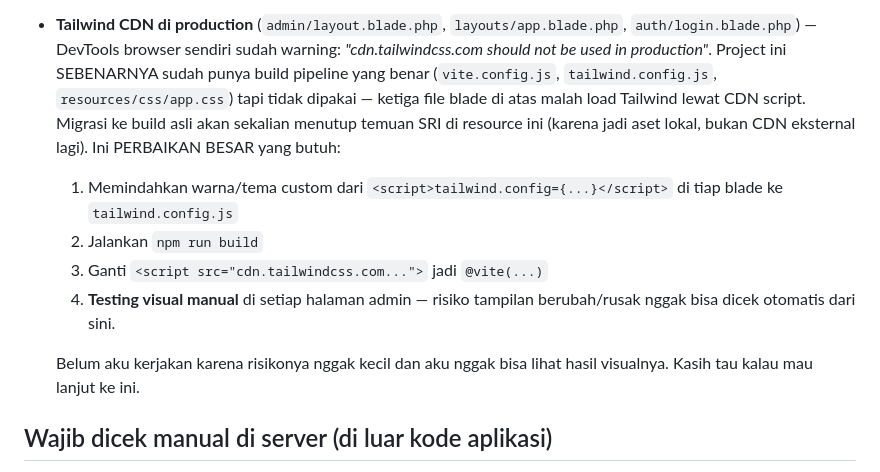
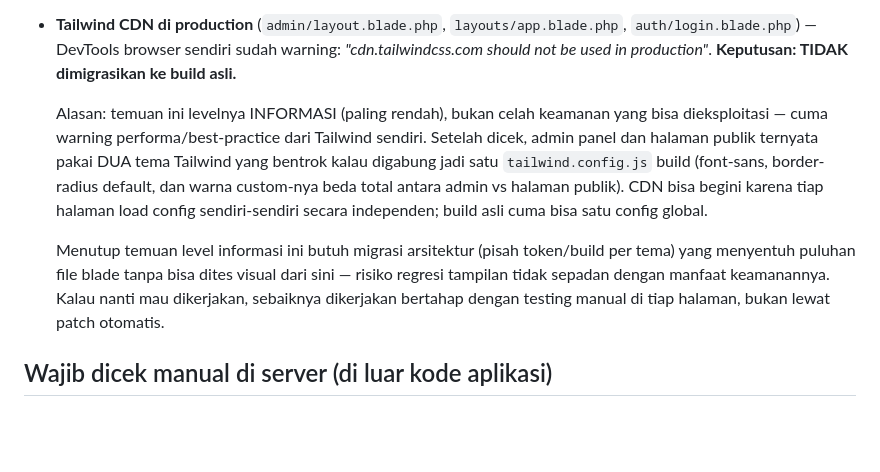
Before and after one commit to VidelmaSR04/Mirai-Prediksi-Haid, a Markdown page: SECURITY-HARDENING.md, the part around the change. GitHub-like rendering; blank space fills up the shorter version.

Commit message:
docs: dokumentasikan keputusan tidak migrasi Tailwind CDN (risiko > manfaat utk temuan level INFORMASI)

```diff
--- a/SECURITY-HARDENING.md
+++ b/SECURITY-HARDENING.md
@@ -44,21 +44,23 @@ Perbaikan ini merespons laporan pentest terhadap `mirai.nexidn.my.id`
 - **Tailwind CDN di production** (`admin/layout.blade.php`,
   `layouts/app.blade.php`, `auth/login.blade.php`) — DevTools browser
   sendiri sudah warning: *"cdn.tailwindcss.com should not be used in
-  production"*. Project ini SEBENARNYA sudah punya build pipeline yang
-  benar (`vite.config.js`, `tailwind.config.js`,
-  `resources/css/app.css`) tapi tidak dipakai — ketiga file blade di
-  atas malah load Tailwind lewat CDN script. Migrasi ke build asli
-  akan sekalian menutup temuan SRI di resource ini (karena jadi aset
-  lokal, bukan CDN eksternal lagi). Ini PERBAIKAN BESAR yang butuh:
-  1. Memindahkan warna/tema custom dari `<script>tailwind.config={...}</script>`
-     di tiap blade ke `tailwind.config.js`
-  2. Jalankan `npm run build`
-  3. Ganti `<script src="cdn.tailwindcss.com...">` jadi `@vite(...)`
-  4. **Testing visual manual** di setiap halaman admin — risiko
-     tampilan berubah/rusak nggak bisa dicek otomatis dari sini.
+  production"*. **Keputusan: TIDAK dimigrasikan ke build asli.**
 
-  Belum aku kerjakan karena risikonya nggak kecil dan aku nggak bisa
-  lihat hasil visualnya. Kasih tau kalau mau lanjut ke ini.
+  Alasan: temuan ini levelnya INFORMASI (paling rendah), bukan celah
+  keamanan yang bisa dieksploitasi — cuma warning performa/best-practice
+  dari Tailwind sendiri. Setelah dicek, admin panel dan halaman publik
+  ternyata pakai DUA tema Tailwind yang bentrok kalau digabung jadi satu
+  `tailwind.config.js` build (font-sans, border-radius default, dan
+  warna custom-nya beda total antara admin vs halaman publik). CDN bisa
+  begini karena tiap halaman load config sendiri-sendiri secara
+  independen; build asli cuma bisa satu config global.
+
+  Menutup temuan level informasi ini butuh migrasi arsitektur (pisah
+  token/build per tema) yang menyentuh puluhan file blade tanpa bisa
+  dites visual dari sini — risiko regresi tampilan tidak sepadan
+  dengan manfaat keamanannya. Kalau nanti mau dikerjakan, sebaiknya
+  dikerjakan bertahap dengan testing manual di tiap halaman, bukan
+  lewat patch otomatis.
 
 ## Wajib dicek manual di server (di luar kode aplikasi)
 
```
